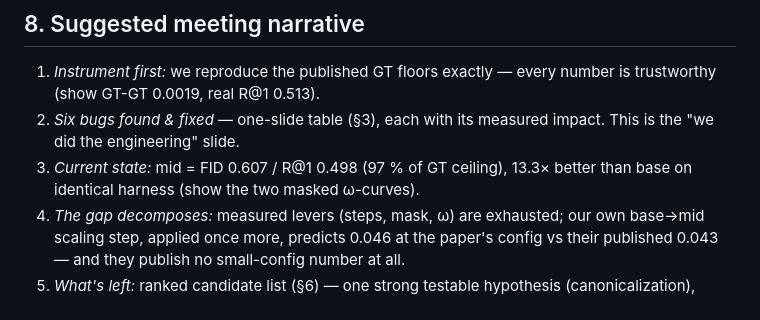
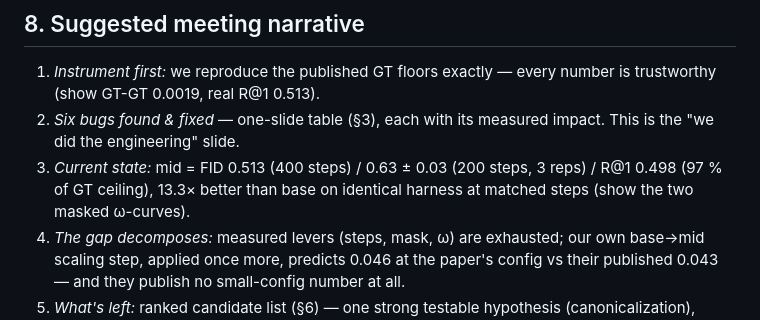
Before and after one commit to MaxSmd/human-motion-generation, a Markdown page: docs/status_gap_report_2026-07-12.md, the part around one of its changes. Drawn GitHub-style.

```diff
--- a/docs/status_gap_report_2026-07-12.md
+++ b/docs/status_gap_report_2026-07-12.md
@@ -304,8 +308,9 @@ self-consistent).
    number is trustworthy (show GT-GT 0.0019, real R@1 0.513).
 2. *Six bugs found & fixed* — one-slide table (§3), each with its measured
    impact. This is the "we did the engineering" slide.
-3. *Current state:* mid = FID 0.607 / R@1 0.498 (97 % of GT ceiling), 13.3×
-   better than base on identical harness (show the two masked ω-curves).
+3. *Current state:* mid = FID 0.513 (400 steps) / 0.63 ± 0.03 (200 steps, 3
+   reps) / R@1 0.498 (97 % of GT ceiling), 13.3× better than base on identical
+   harness at matched steps (show the two masked ω-curves).
 4. *The gap decomposes:* measured levers (steps, mask, ω) are exhausted; our own
    base→mid scaling step, applied once more, predicts 0.046 at the paper's
    config vs their published 0.043 — and they publish no small-config number at
```
Also changed, not shown: other parts of docs/status_gap_report_2026-07-12.md (+18 -14 lines).
